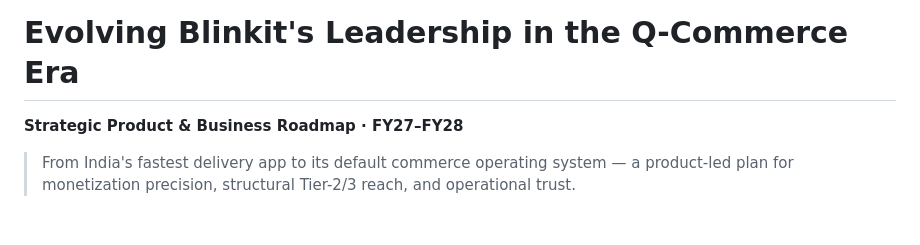
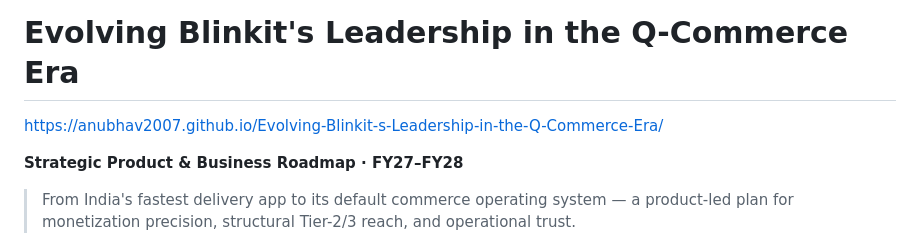
Before and after one commit to Anubhav2007/Evolving-Blinkit-s-Leadership-in-the-Q-Commerce-Era, a Markdown page: README.md, the part around the change. Drawn GitHub-style; blank space fills up the shorter version.

Commit message:
Add project website link to README
Added a link to the project website in the README.

```diff
--- a/README.md
+++ b/README.md
@@ -1,4 +1,6 @@
 # Evolving Blinkit's Leadership in the Q-Commerce Era
+
+https://anubhav2007.github.io/Evolving-Blinkit-s-Leadership-in-the-Q-Commerce-Era/
 
 **Strategic Product & Business Roadmap · FY27–FY28**
 
```
